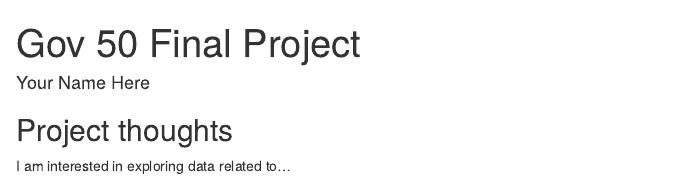
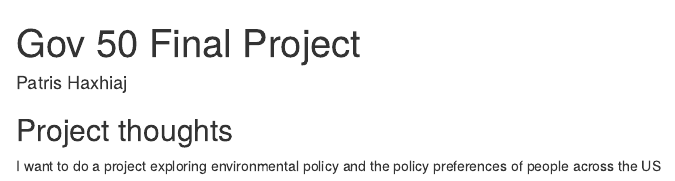
Before and after one commit to patrish10/gov50-final-project, an R Markdown document (index.Rmd): the page in a window 1100 px wide, from its top. Rendered offline with R 4.5, knitr and Pandoc, with nearby package versions; drawn as R Markdown's standard HTML page in place of the format the file asks for.

Commit message:
First commit

```diff
--- a/index.Rmd
+++ b/index.Rmd
@@ -1,6 +1,6 @@
 ---
 title: "Gov 50 Final Project"
-author: "Your Name Here"
+author: "Patris Haxhiaj"
 description: "My final project"
 output:
   distill::distill_article:
@@ -11,4 +11,4 @@ output:
 
 ## Project thoughts
 
-I am interested in exploring data related to...
+I want to do a project exploring environmental policy and the policy preferences of people across the US
```
